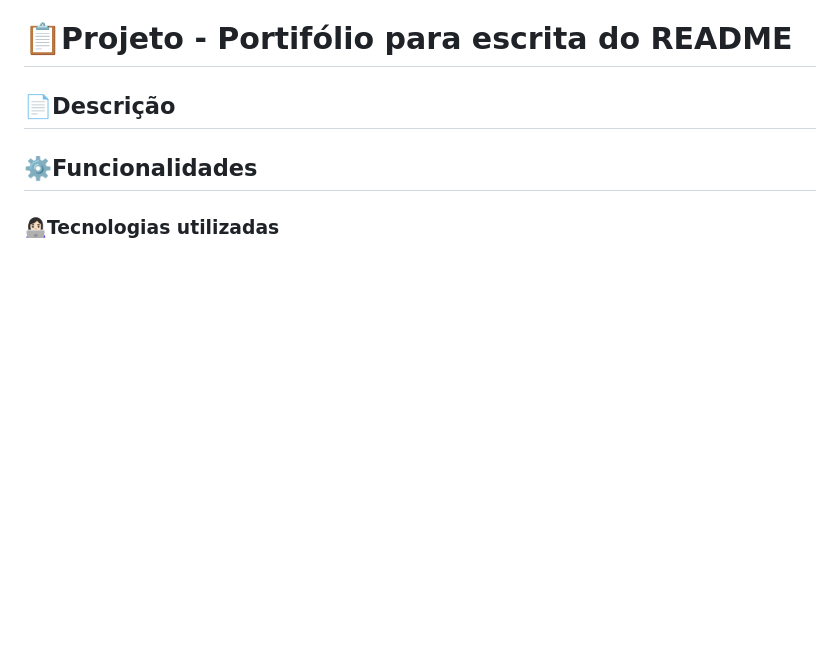
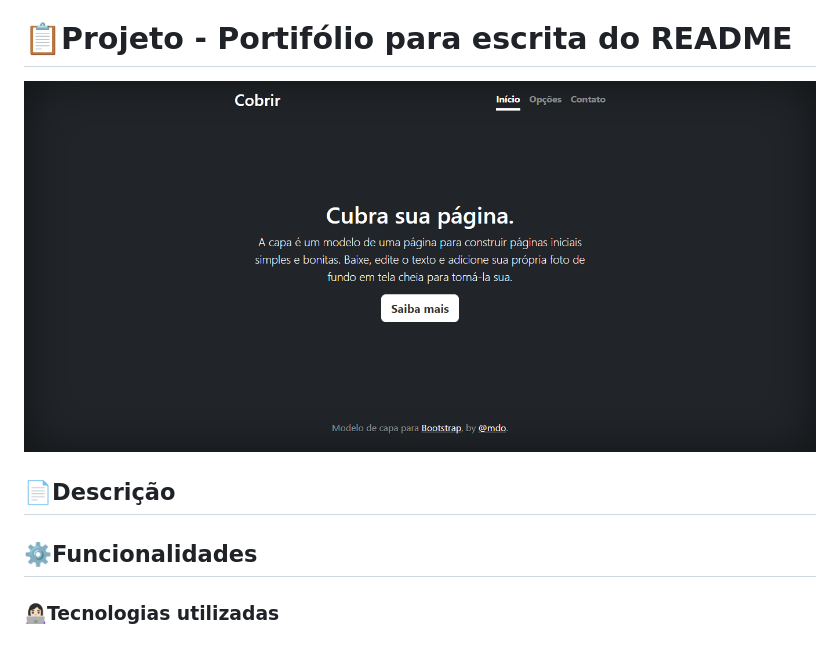
Before and after one commit to emilypessoa/portifolio-pessoal, a Markdown page: README.md, the part around the change. Rendered like a GitHub page; pictures changed too: img/capa.png (added); blank space fills up the shorter version.

Commit message:
adicionando imagem na descrição do README

```diff
--- a/README.md
+++ b/README.md
@@ -7,6 +7,7 @@
 [Autores](#autores)
 
 # 📋Projeto - Portifólio para escrita do README
+![image](img/capa.png)
 
 ## 📄Descrição
 
```
